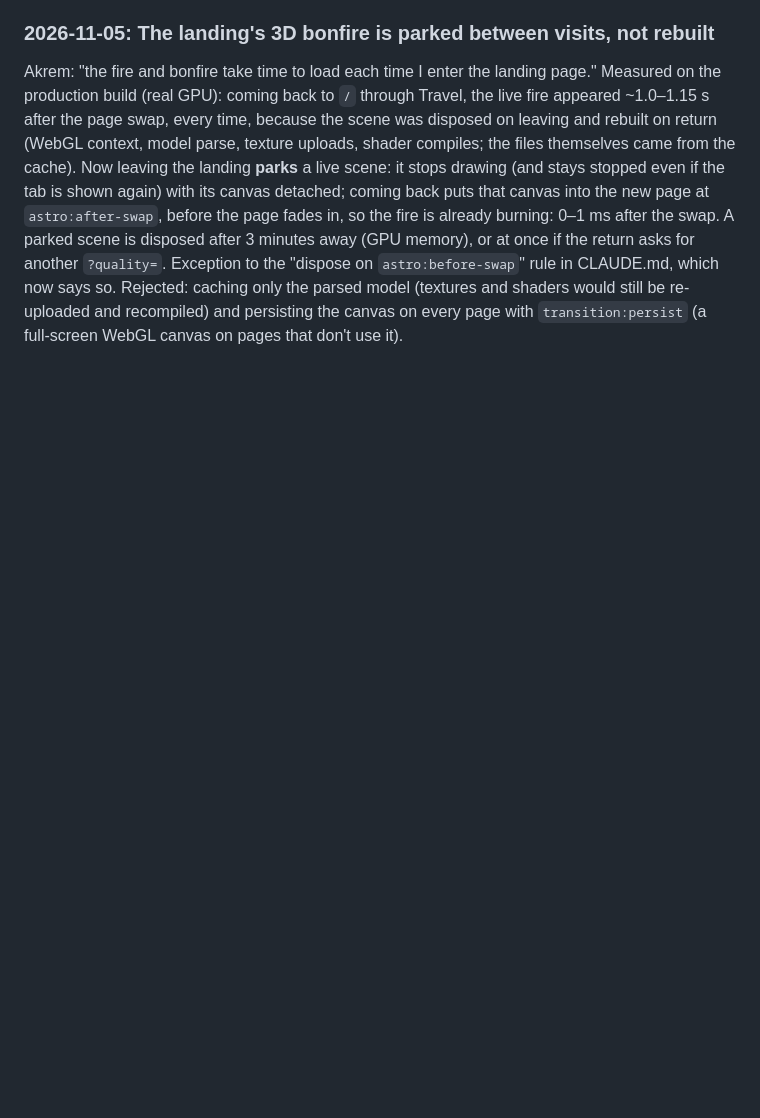
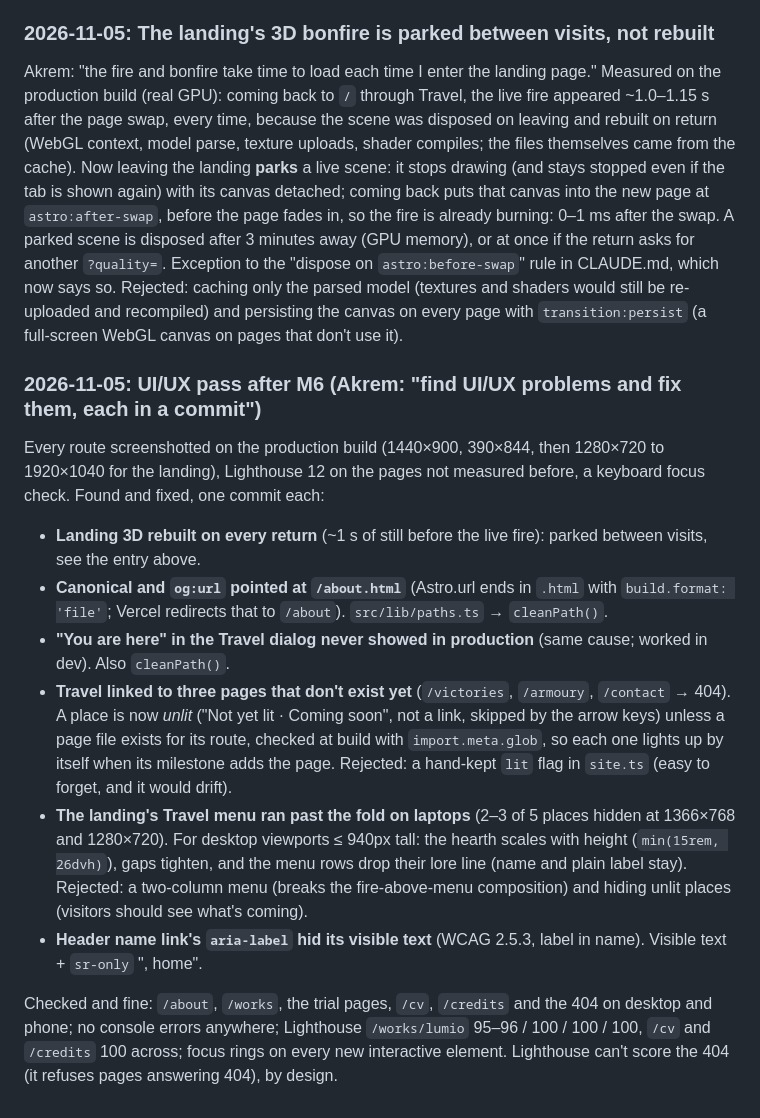
Before and after one commit to lost4onin/Bonefire-protfolio, a Markdown page: docs/DECISIONS.md, the part around the change. Drawn GitHub-style; blank space fills up the shorter version.

Commit message:
docs: log the UI/UX pass after M6
Record what the screenshot and Lighthouse pass found and fixed, and the status line in CLAUDE.md.

```diff
--- a/docs/DECISIONS.md
+++ b/docs/DECISIONS.md
@@ -177,3 +177,16 @@ The canvas fills the screen behind the page; the camera distance and a view offs
 ### 2026-11-05: The landing's 3D bonfire is parked between visits, not rebuilt
 
 Akrem: "the fire and bonfire take time to load each time I enter the landing page." Measured on the production build (real GPU): coming back to `/` through Travel, the live fire appeared ~1.0–1.15 s after the page swap, every time, because the scene was disposed on leaving and rebuilt on return (WebGL context, model parse, texture uploads, shader compiles; the files themselves came from the cache). Now leaving the landing **parks** a live scene: it stops drawing (and stays stopped even if the tab is shown again) with its canvas detached; coming back puts that canvas into the new page at `astro:after-swap`, before the page fades in, so the fire is already burning: 0–1 ms after the swap. A parked scene is disposed after 3 minutes away (GPU memory), or at once if the return asks for another `?quality=`. Exception to the "dispose on `astro:before-swap`" rule in CLAUDE.md, which now says so. Rejected: caching only the parsed model (textures and shaders would still be re-uploaded and recompiled) and persisting the canvas on every page with `transition:persist` (a full-screen WebGL canvas on pages that don't use it).
+
+### 2026-11-05: UI/UX pass after M6 (Akrem: "find UI/UX problems and fix them, each in a commit")
+
+Every route screenshotted on the production build (1440×900, 390×844, then 1280×720 to 1920×1040 for the landing), Lighthouse 12 on the pages not measured before, a keyboard focus check. Found and fixed, one commit each:
+
+- **Landing 3D rebuilt on every return** (~1 s of still before the live fire): parked between visits, see the entry above.
+- **Canonical and `og:url` pointed at `/about.html`** (Astro.url ends in `.html` with `build.format: 'file'`; Vercel redirects that to `/about`). `src/lib/paths.ts` → `cleanPath()`.
+- **"You are here" in the Travel dialog never showed in production** (same cause; worked in dev). Also `cleanPath()`.
+- **Travel linked to three pages that don't exist yet** (`/victories`, `/armoury`, `/contact` → 404). A place is now _unlit_ ("Not yet lit · Coming soon", not a link, skipped by the arrow keys) unless a page file exists for its route, checked at build with `import.meta.glob`, so each one lights up by itself when its milestone adds the page. Rejected: a hand-kept `lit` flag in `site.ts` (easy to forget, and it would drift).
+- **The landing's Travel menu ran past the fold on laptops** (2–3 of 5 places hidden at 1366×768 and 1280×720). For desktop viewports ≤ 940px tall: the hearth scales with height (`min(15rem, 26dvh)`), gaps tighten, and the menu rows drop their lore line (name and plain label stay). Rejected: a two-column menu (breaks the fire-above-menu composition) and hiding unlit places (visitors should see what's coming).
+- **Header name link's `aria-label` hid its visible text** (WCAG 2.5.3, label in name). Visible text + `sr-only` ", home".
+
+Checked and fine: `/about`, `/works`, the trial pages, `/cv`, `/credits` and the 404 on desktop and phone; no console errors anywhere; Lighthouse `/works/lumio` 95–96 / 100 / 100 / 100, `/cv` and `/credits` 100 across; focus rings on every new interactive element. Lighthouse can't score the 404 (it refuses pages answering 404), by design.
```
Also changed, not shown: CLAUDE.md (+1 -0 lines).
